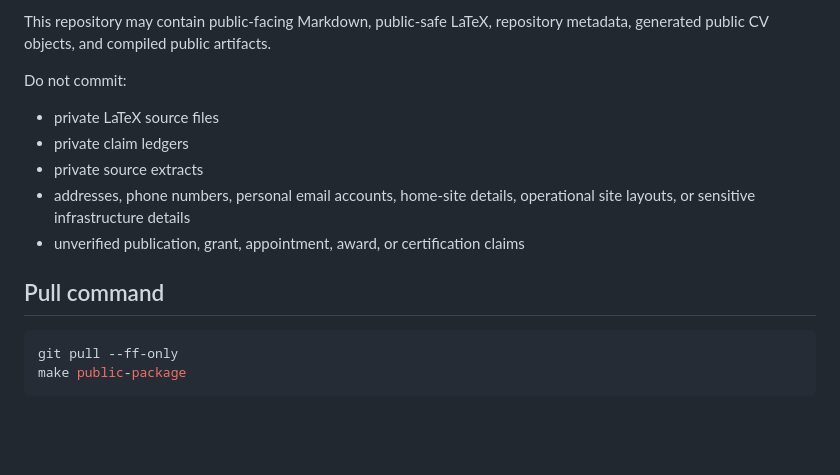
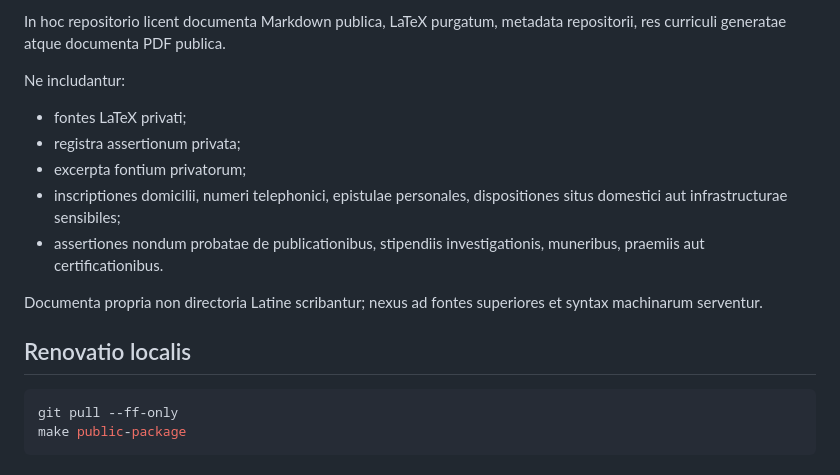
Before and after one commit to pskeffington/CV-Public-Facing, a Markdown page: PUBLIC_MANIFEST.md, the part around one of its changes. GitHub-like rendering; blank space fills up the shorter version.

````diff
--- a/PUBLIC_MANIFEST.md
+++ b/PUBLIC_MANIFEST.md
@@ -51,15 +52,17 @@ Pipeline repositories can include `.github/workflows/notify-living-cv.yml`. On R
 
-This repository may contain public-facing Markdown, public-safe LaTeX, repository metadata, generated public CV objects, and compiled public artifacts.
+In hoc repositorio licent documenta Markdown publica, LaTeX purgatum, metadata repositorii, res curriculi generatae atque documenta PDF publica.
 
-Do not commit:
+Ne includantur:
 
-- private LaTeX source files
-- private claim ledgers
-- private source extracts
-- addresses, phone numbers, personal email accounts, home-site details, operational site layouts, or sensitive infrastructure details
-- unverified publication, grant, appointment, award, or certification claims
+- fontes LaTeX privati;
+- registra assertionum privata;
+- excerpta fontium privatorum;
+- inscriptiones domicilii, numeri telephonici, epistulae personales, dispositiones situs domestici aut infrastructurae sensibiles;
+- assertiones nondum probatae de publicationibus, stipendiis investigationis, muneribus, praemiis aut certificationibus.
 
-## Pull command
+Documenta propria non directoria Latine scribantur; nexus ad fontes superiores et syntax machinarum serventur.
+
+## Renovatio localis
 
 ```bash
 git pull --ff-only
````
Also changed, not shown: other parts of PUBLIC_MANIFEST.md (+32 -31 lines).
